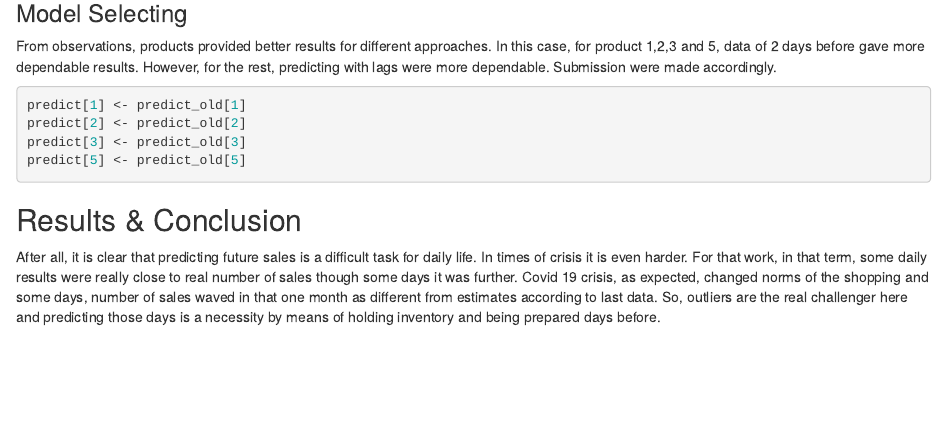
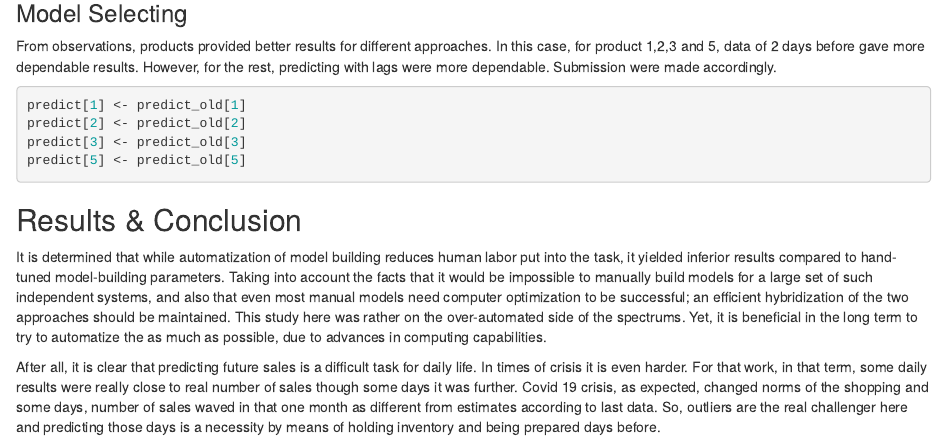
Before and after one commit to emir-bas/spring20-SelmanB, an R Markdown document (IE_360_project-emir.Rmd): the page in a window 1100 px wide, from 5350 px down. Rendered offline with R 4.5, knitr and Pandoc, with nearby package versions; some code elsewhere in the file could not run offline; common packages that the code uses without loading them are loaded.

Commit message:
Update IE_360_project-emir.Rmd
add a paragraph to results

```diff
--- a/IE_360_project-emir.Rmd
+++ b/IE_360_project-emir.Rmd
@@ -349,4 +349,6 @@ predict[5] <- predict_old[5]
 
 
 ## Results & Conclusion
+It is determined that while automatization of model building reduces human labor put into the task, it yielded inferior results compared to hand-tuned model-building parameters. Taking into account the facts that it would be impossible to manually build models for a large set of such independent systems, and also that even most manual models need computer optimization to be successful; an efficient hybridization of the two approaches should be maintained. This study here was rather on the over-automated side of the spectrums. Yet, it is beneficial in the long term to try to automatize the as much as possible, due to advances in computing capabilities.
+
 After all, it is clear that predicting future sales is a difficult task for daily life. In times of crisis it is even harder. For that work, in that term, some daily results were really close to real number of sales though some days it was further. Covid 19 crisis, as expected, changed norms of the shopping and some days, number of sales waved in that one month as different from estimates according to last data. So, outliers are the real challenger here and predicting those days is a necessity by means of holding inventory and being prepared days before.
```
